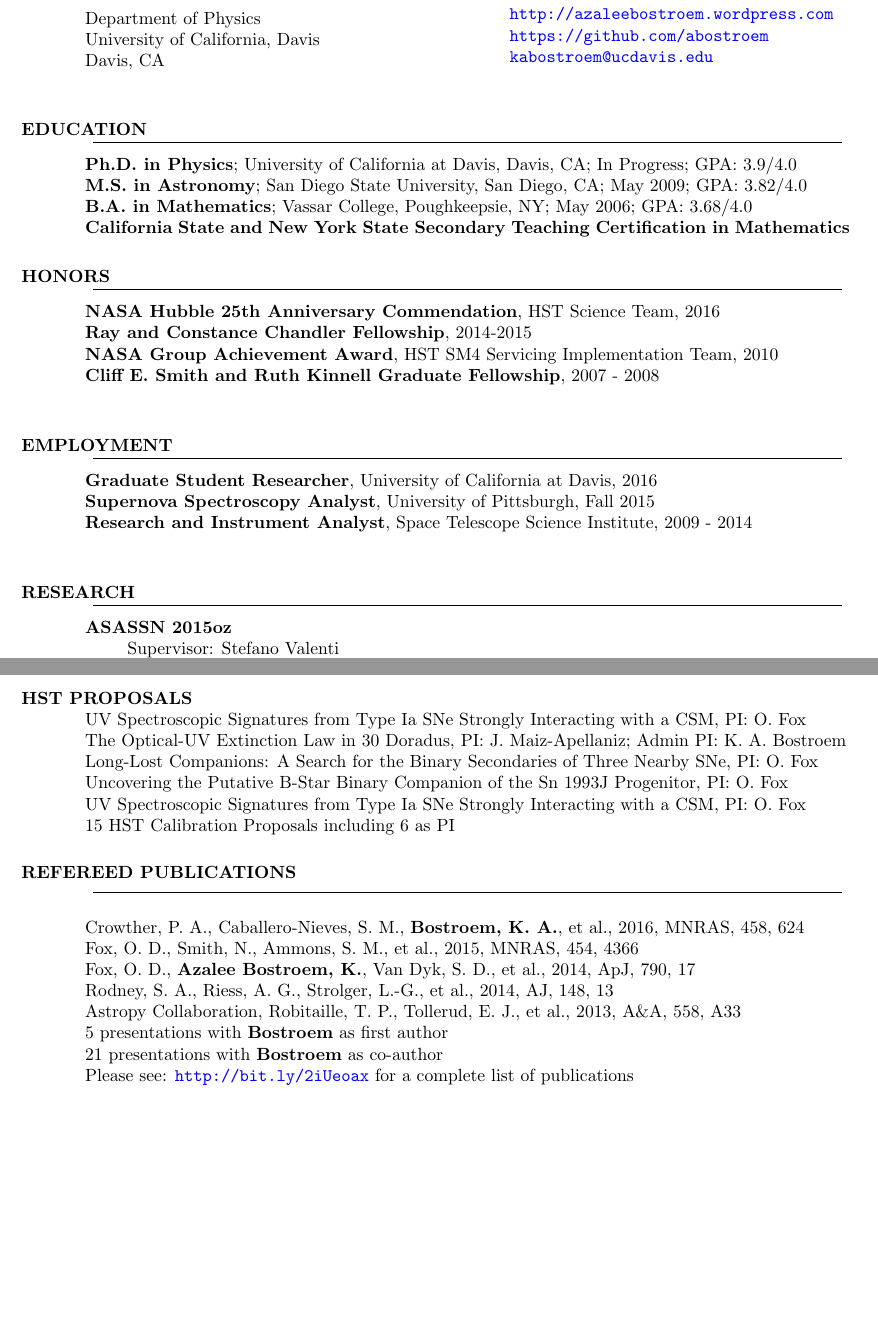
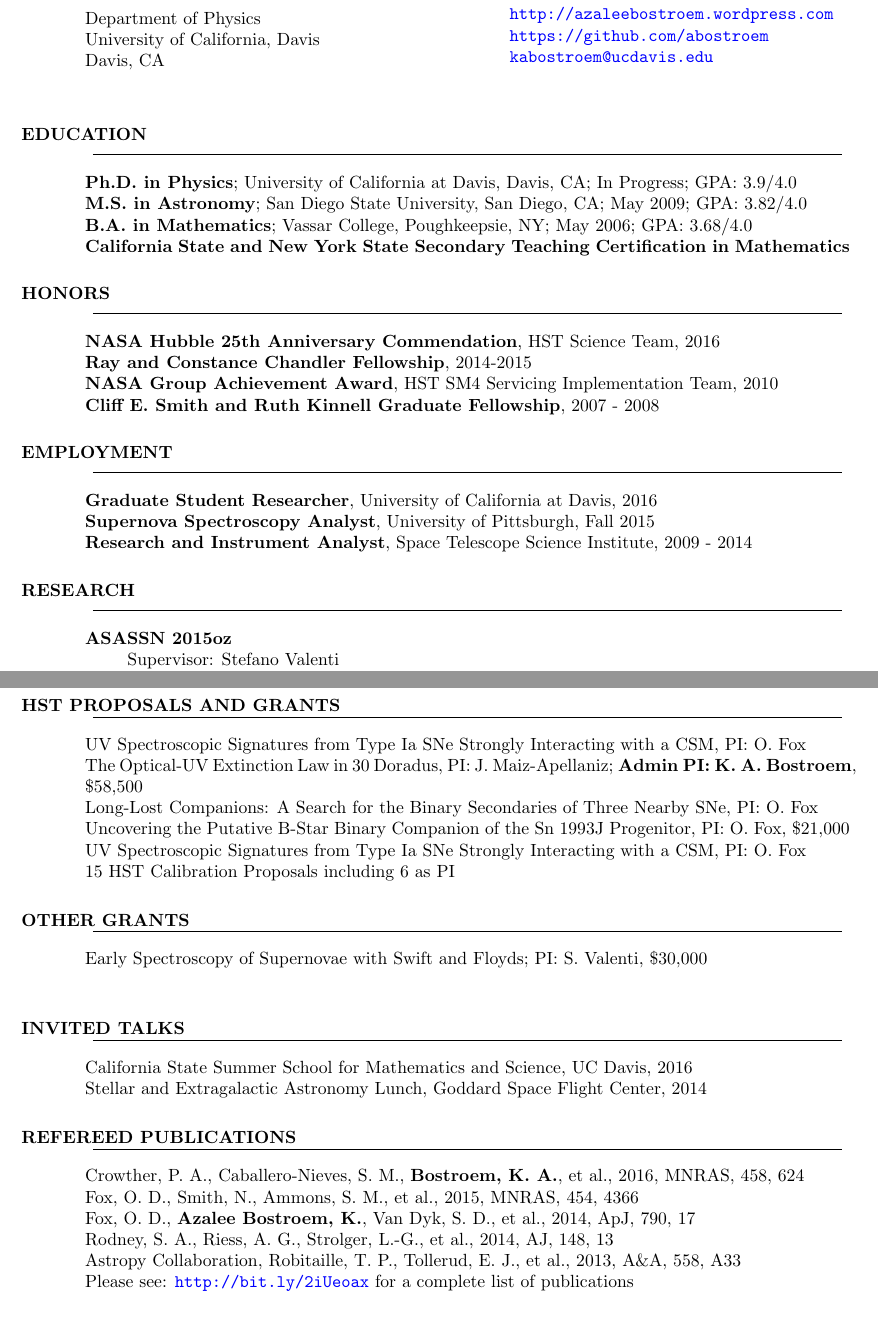
Before and after one commit to abostroem/cv, a LaTeX CV (cv.tex): two parts of pages 1 and 2 of 2, joined at a grey line, cut so that both start at the same text, the shorter picture padded with empty space. Compiled offline with pdfLaTeX.

Commit message:
added new references, removed extra lines, added invited talks and grants

```diff
--- a/cv.tex
+++ b/cv.tex
@@ -62,12 +61,11 @@ Davis, CA
 \end{center}
 \vspace{-.3in}
 \vspace{0.1in}
-
 {\bf NASA Hubble 25th Anniversary Commendation}, HST Science Team, 2016 \\ %	CHECK THIS DATE
 {\bf Ray and Constance Chandler Fellowship}, 2014-2015 \\
 {\bf NASA Group Achievement Award}, HST SM4 Servicing Implementation Team, 2010 \\
-{\bf Cliff E. Smith and Ruth Kinnell Graduate Fellowship}, 2007 - 2008 \\
-
+{\bf Cliff E. Smith and Ruth Kinnell Graduate Fellowship}, 2007 - 2008
+ %
 \section{EMPLOYMENT}
 \vspace{-.2in}
 \begin{center}
@@ -75,11 +73,10 @@ Davis, CA
 \end{center}
 \vspace{-.3in}
 \vspace{0.1in}
-
     {\bf Graduate Student Researcher}, University of California at Davis, 2016 \\
     {\bf Supernova Spectroscopy Analyst}, University of Pittsburgh, Fall 2015 \\
-    {\bf Research and Instrument Analyst}, Space Telescope Science Institute, 2009 - 2014 \\
-
+    {\bf Research and Instrument Analyst}, Space Telescope Science Institute, 2009 - 2014
+%
 \section{RESEARCH}
 \vspace{-.2in}
 \begin{center}
@@ -135,16 +132,41 @@ Davis, CA
 \vspace{0.1in}
 Kenneth Hart: characterizating the HST/COS and HST/STIS NUV detector vignetting. \\
 Inna Bojinova: characterizing the HST/COS throughput as a function of wavelength. \\
-Martha Saladino: characterizing the HST/COS throughput as a function of time. \\
-
-\section{HST PROPOSALS}
+Martha Saladino: characterizing the HST/COS throughput as a function of time.
+%
+\section{HST PROPOSALS AND GRANTS}
+\vspace{-.2in}
+\begin{center}
+\line(1,0){425}
+\end{center}
+\vspace{-.25in}
+\vspace{0.1in}
 UV Spectroscopic Signatures from Type Ia SNe Strongly Interacting with a CSM, PI: O. Fox \\
-The Optical-UV Extinction Law in 30 Doradus, PI: J. Maiz-Apellaniz; Admin PI: K. A. Bostroem \\
-Long-Lost Companions: A Search for the Binary Secondaries of Three Nearby SNe, PI: O. Fox \\
-Uncovering the Putative B-Star Binary Companion of the Sn 1993J Progenitor, PI: O. Fox\\
+The Optical-UV Extinction Law in 30 Doradus, PI: J. Maiz-Apellaniz; {\bf Admin PI: K. A. Bostroem},  \$58,500 \\
+Long-Lost Companions: A Search for the Binary Secondaries of Three Nearby SNe, PI: O. Fox\\
+Uncovering the Putative B-Star Binary Companion of the Sn 1993J Progenitor, PI: O. Fox, \$21,000 \\
 UV Spectroscopic Signatures from Type Ia SNe Strongly Interacting with a CSM, PI: O. Fox \\
 15 HST Calibration Proposals including 6 as PI
-
+%
+\section{OTHER GRANTS}
+\vspace{-.2in}
+\begin{center}
+\line(1,0){425}
+\end{center}
+\vspace{-.25in}
+\vspace{0.1in}
+Early Spectroscopy of Supernovae with Swift and Floyds; PI: S. Valenti, \$30,000 \\
+%
+\section{INVITED TALKS}
+\vspace{-.2in}
+\begin{center}
+\line(1,0){425}
+\end{center}
+\vspace{-.25in}
+\vspace{0.1in}
+California State Summer School for Mathematics and Science, UC Davis, 2016\\
+Stellar and Extragalactic Astronomy Lunch, Goddard Space Flight Center, 2014
+%
 \section{REFEREED PUBLICATIONS}
 \vspace{-.2in}
 \begin{center}
@@ -157,10 +179,8 @@ Fox, O. D., Smith, N., Ammons, S. M., et al., 2015, MNRAS, 454, 4366\\
 Fox, O. D., {\bf Azalee Bostroem, K.}, Van Dyk, S. D., et al., 2014, ApJ, 790, 17\\
 Rodney, S. A., Riess, A. G., Strolger, L.-G., et al., 2014, AJ, 148, 13\\
 Astropy Collaboration, Robitaille, T. P., Tollerud, E. J., et al., 2013, A\&A, 558, A33 \\
-5 presentations with {\bf Bostroem} as first author \\
-21 presentations with {\bf Bostroem} as co-author \\
-Please see: \color{blue}\url{http://bit.ly/2iUeoax }\color{black}\hspace*{0pt} for a complete list of publications \\
-
+Please see: \color{blue}\url{http://bit.ly/2iUeoax }\color{black}\hspace*{0pt} for a complete list of publications
+%
 \section{TECHNICAL REPORTS}
 \vspace{-.2in}
 \begin{center}
```
Also changed, not shown: cv.tex (15 more changed lines).
